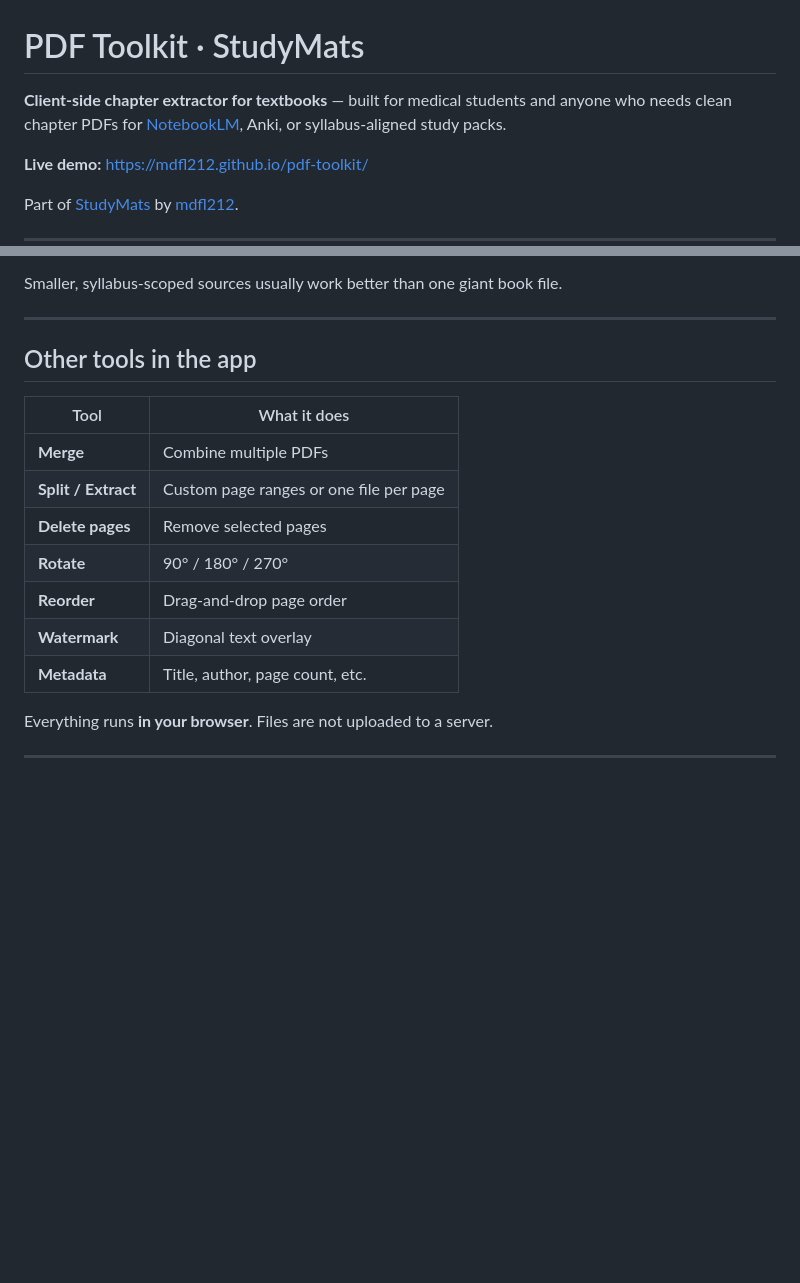
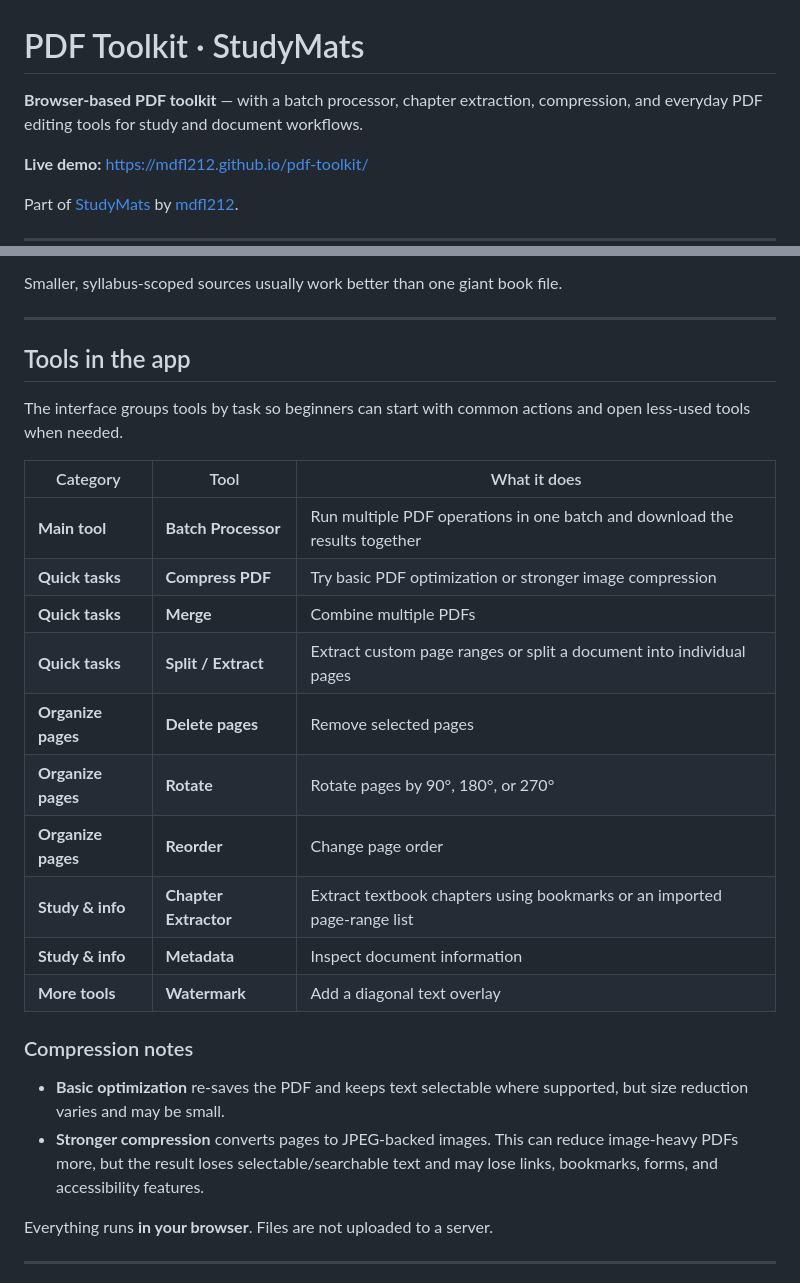
Before and after one commit to mdfl212/pdf-toolkit, a Markdown page: README.md, 2 parts joined by grey strips. GitHub-like rendering; blank space fills up the shorter version.

Commit message:
Document grouped tools and PDF compression

```diff
--- a/README.md
+++ b/README.md
@@ -1,6 +1,6 @@
 # PDF Toolkit · StudyMats
 
-**Client-side chapter extractor for textbooks** — built for medical students and anyone who needs clean chapter PDFs for [NotebookLM](https://notebooklm.google.com/), Anki, or syllabus-aligned study packs.
+**Browser-based PDF toolkit** — with a batch processor, chapter extraction, compression, and everyday PDF editing tools for study and document workflows.
 
 **Live demo:** https://mdfl212.github.io/pdf-toolkit/
 
@@ -70,17 +70,27 @@ Smaller, syllabus-scoped sources usually work better than one giant book file.
 
 ---
 
-## Other tools in the app
+## Tools in the app
 
-| Tool | What it does |
-|------|----------------|
-| **Merge** | Combine multiple PDFs |
-| **Split / Extract** | Custom page ranges or one file per page |
-| **Delete pages** | Remove selected pages |
-| **Rotate** | 90° / 180° / 270° |
-| **Reorder** | Drag-and-drop page order |
-| **Watermark** | Diagonal text overlay |
-| **Metadata** | Title, author, page count, etc. |
+The interface groups tools by task so beginners can start with common actions and open less-used tools when needed.
+
+| Category | Tool | What it does |
+|----------|------|----------------|
+| **Main tool** | **Batch Processor** | Run multiple PDF operations in one batch and download the results together |
+| **Quick tasks** | **Compress PDF** | Try basic PDF optimization or stronger image compression |
+| **Quick tasks** | **Merge** | Combine multiple PDFs |
+| **Quick tasks** | **Split / Extract** | Extract custom page ranges or split a document into individual pages |
+| **Organize pages** | **Delete pages** | Remove selected pages |
+| **Organize pages** | **Rotate** | Rotate pages by 90°, 180°, or 270° |
+| **Organize pages** | **Reorder** | Change page order |
+| **Study & info** | **Chapter Extractor** | Extract textbook chapters using bookmarks or an imported page-range list |
+| **Study & info** | **Metadata** | Inspect document information |
+| **More tools** | **Watermark** | Add a diagonal text overlay |
+
+### Compression notes
+
+- **Basic optimization** re-saves the PDF and keeps text selectable where supported, but size reduction varies and may be small.
+- **Stronger compression** converts pages to JPEG-backed images. This can reduce image-heavy PDFs more, but the result loses selectable/searchable text and may lose links, bookmarks, forms, and accessibility features.
 
 Everything runs **in your browser**. Files are not uploaded to a server.
 
```
